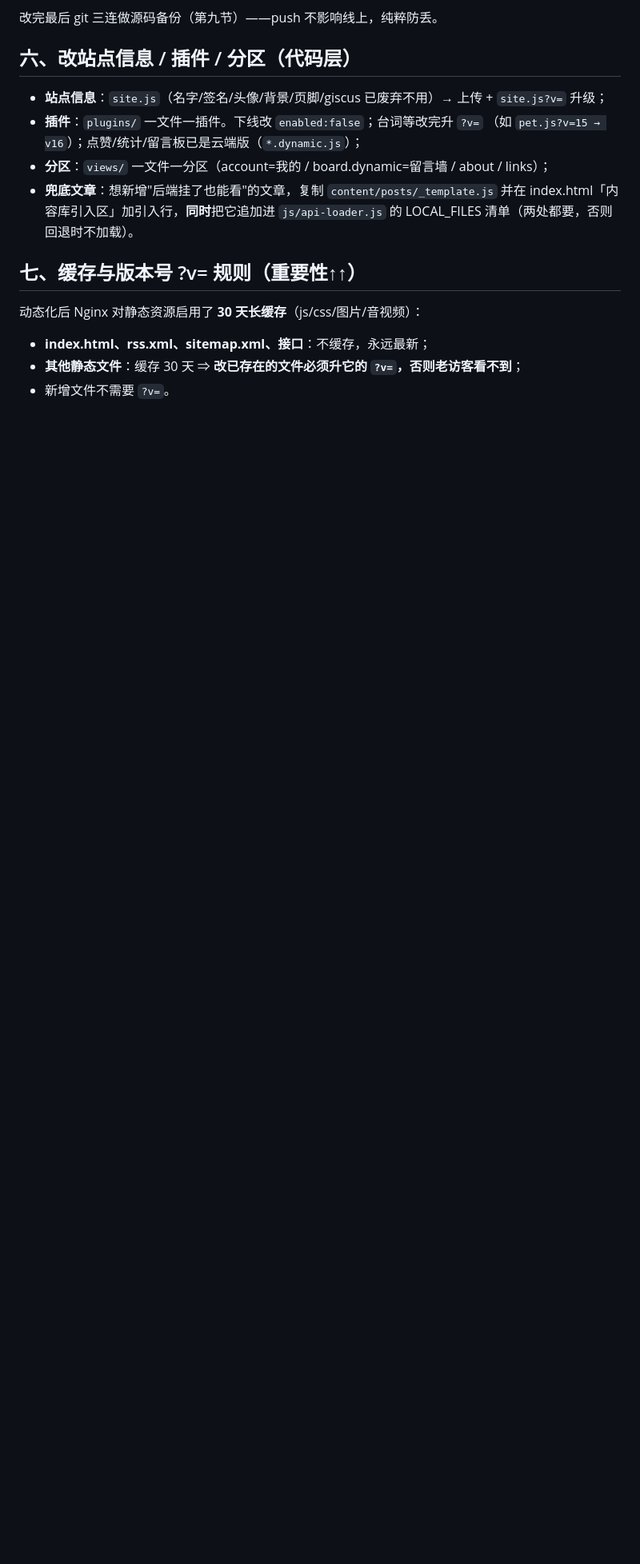
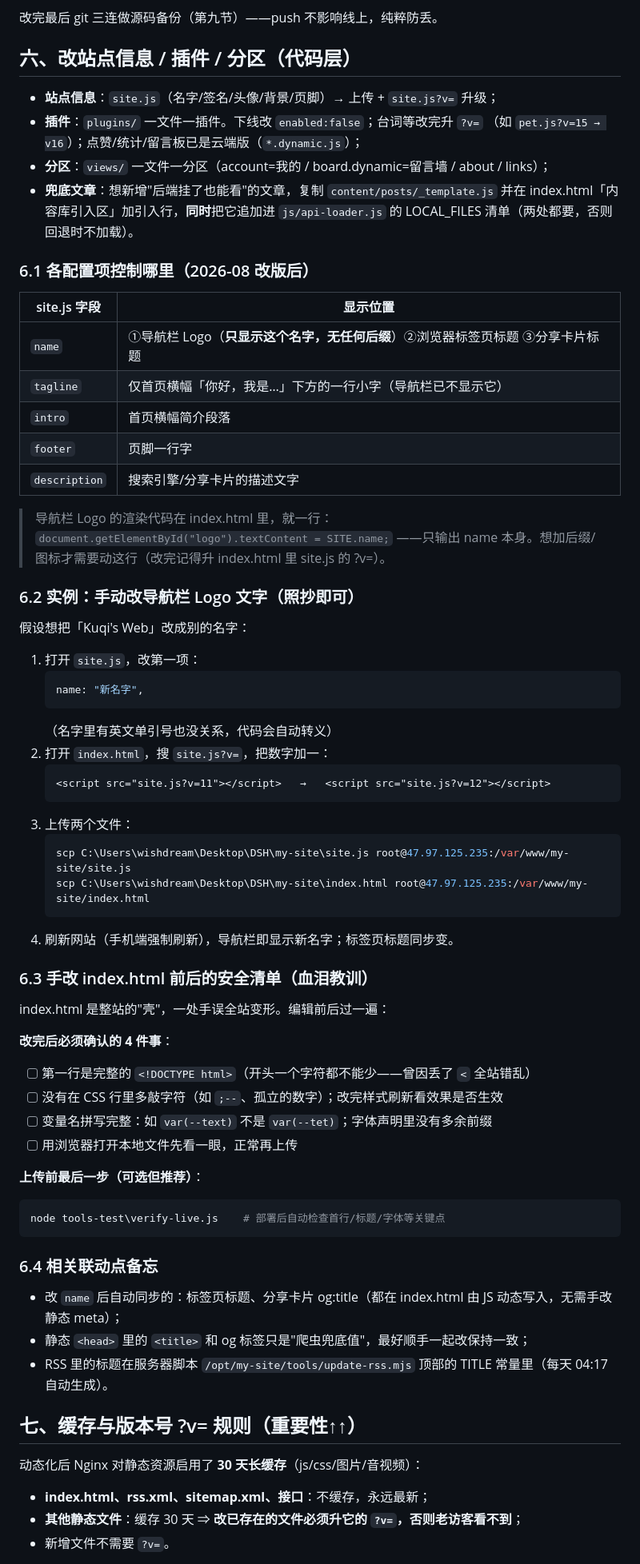
Before and after one commit to kuqi061128-cyber/kuqi061128-cyber.github.io, a Markdown page: MAINTAIN.md, the part around one of its changes. Shown at 80% size. Drawn GitHub-style; blank space fills up the shorter version.

Commit message:
维护手册新增：Logo/站名修改实例(6.2)、字段控制范围表(6.1)、index.html 手改安全清单(6.3)、联动点备忘(6.4)

````diff
--- a/MAINTAIN.md
+++ b/MAINTAIN.md
@@ -108,13 +110,68 @@ scp my-site/index.html root@47.97.125.235:/var/www/my-site/index.html
 
 ## 六、改站点信息 / 插件 / 分区（代码层）
 
-- **站点信息**：`site.js`（名字/签名/头像/背景/页脚/giscus 已废弃不用）→ 上传 + `site.js?v=` 升级；
+- **站点信息**：`site.js`（名字/签名/头像/背景/页脚）→ 上传 + `site.js?v=` 升级；
 - **插件**：`plugins/` 一文件一插件。下线改 `enabled:false`；台词等改完升 `?v=`
   （如 `pet.js?v=15 → v16`）；点赞/统计/留言板已是云端版（`*.dynamic.js`）；
 - **分区**：`views/` 一文件一分区（account=我的 / board.dynamic=留言墙 / about / links）；
 - **兜底文章**：想新增"后端挂了也能看"的文章，复制 `content/posts/_template.js`
   并在 index.html「内容库引入区」加引入行，**同时**把它追加进 `js/api-loader.js`
   的 LOCAL_FILES 清单（两处都要，否则回退时不加载）。
+
+### 6.1 各配置项控制哪里（2026-08 改版后）
+
+| site.js 字段 | 显示位置 |
+|---|---|
+| `name` | ①导航栏 Logo（**只显示这个名字，无任何后缀**）②浏览器标签页标题 ③分享卡片标题 |
+| `tagline` | 仅首页横幅「你好，我是…」下方的一行小字（导航栏已不显示它） |
+| `intro` | 首页横幅简介段落 |
+| `footer` | 页脚一行字 |
+| `description` | 搜索引擎/分享卡片的描述文字 |
+
+> 导航栏 Logo 的渲染代码在 index.html 里，就一行：
+> `document.getElementById("logo").textContent = SITE.name;`
+> ——只输出 name 本身。想加后缀/图标才需要动这行（改完记得升 index.html 里 site.js 的 ?v=）。
+
+### 6.2 实例：手动改导航栏 Logo 文字（照抄即可）
+
+假设想把「Kuqi's Web」改成别的名字：
+
+1. 打开 `site.js`，改第一项：
+   ```js
+   name: "新名字",
+   ```
+   （名字里有英文单引号也没关系，代码会自动转义）
+2. 打开 `index.html`，搜 `site.js?v=`，把数字加一：
+   ```html
+   <script src="site.js?v=11"></script>   →   <script src="site.js?v=12"></script>
+   ```
+3. 上传两个文件：
+   ```powershell
+   scp C:\Users\wishdream\Desktop\DSH\my-site\site.js root@47.97.125.235:/var/www/my-site/site.js
+   scp C:\Users\wishdream\Desktop\DSH\my-site\index.html root@47.97.125.235:/var/www/my-site/index.html
+   ```
+4. 刷新网站（手机端强制刷新），导航栏即显示新名字；标签页标题同步变。
+
+### 6.3 手改 index.html 前后的安全清单（血泪教训）
+
+index.html 是整站的"壳"，一处手误全站变形。编辑前后过一遍：
+
+**改完后必须确认的 4 件事**：
+- [ ] 第一行是完整的 `<!DOCTYPE html>`（开头一个字符都不能少——曾因丢了 `<` 全站错乱）
+- [ ] 没有在 CSS 行里多敲字符（如 `;--`、孤立的数字）；改完样式刷新看效果是否生效
+- [ ] 变量名拼写完整：如 `var(--text)` 不是 `var(--tet)`；字体声明里没有多余前缀
+- [ ] 用浏览器打开本地文件先看一眼，正常再上传
+
+**上传前最后一步（可选但推荐）**：
+```powershell
+node tools-test\verify-live.js    # 部署后自动检查首行/标题/字体等关键点
+```
+
+### 6.4 相关联动点备忘
+
+- 改 `name` 后自动同步的：标签页标题、分享卡片 og:title（都在 index.html 由 JS 动态写入，无需手改静态 meta）；
+- 静态 `<head>` 里的 `<title>` 和 og 标签只是"爬虫兜底值"，最好顺手一起改保持一致；
+- RSS 里的标题在服务器脚本 `/opt/my-site/tools/update-rss.mjs` 顶部的 TITLE 常量里（每天 04:17 自动生成）。
 
 ## 七、缓存与版本号 ?v= 规则（重要性↑↑）
 
````
Also changed, not shown: other parts of MAINTAIN.md (+3 -1 lines).
